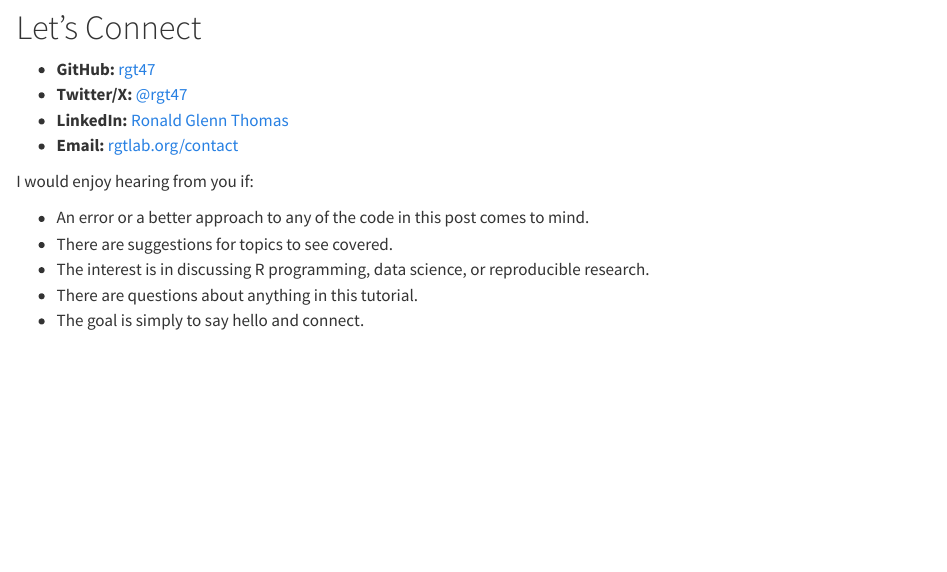
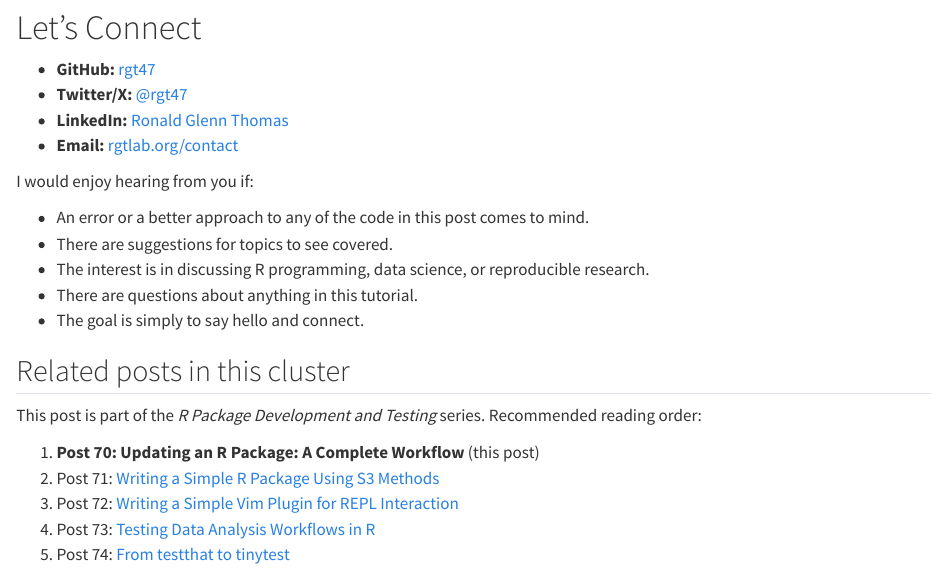
Before and after one commit to rgt47/rcodepackageupdating, a Quarto document (analysis/report/index.qmd): the page in a window 1100 px wide, from 11160 px down. Rendered offline with R 4.5, knitr and Pandoc in place of Quarto, with nearby package versions.

Commit message:
Auto-backup: 2026-05-28 16:10:43

```diff
--- a/analysis/report/index.qmd
+++ b/analysis/report/index.qmd
@@ -21,6 +21,8 @@ format:
   html:
     code-fold: false
     code-tools: false
+cluster: r-packages
+cluster-order: 1
 ---
 
 ![Terminal showing an R package build in
@@ -731,3 +733,14 @@ I would enjoy hearing from you if:
   science, or reproducible research.
 - There are questions about anything in this tutorial.
 - The goal is simply to say hello and connect.
+
+## Related posts in this cluster
+
+This post is part of the *R Package Development and Testing* series.
+Recommended reading order:
+
+1. **Post 70: Updating an R Package: A Complete Workflow** (this post)
+2. Post 71: [Writing a Simple R Package Using S3 Methods](../71-rp-s3-methods-tutorial/)
+3. Post 72: [Writing a Simple Vim Plugin for REPL Interaction](../72-rp-vim-r-repl-plugin/)
+4. Post 73: [Testing Data Analysis Workflows in R](../73-rp-testing-data-analysis/)
+5. Post 74: [From testthat to tinytest](../74-rp-testthat-to-tinytest/)
```
